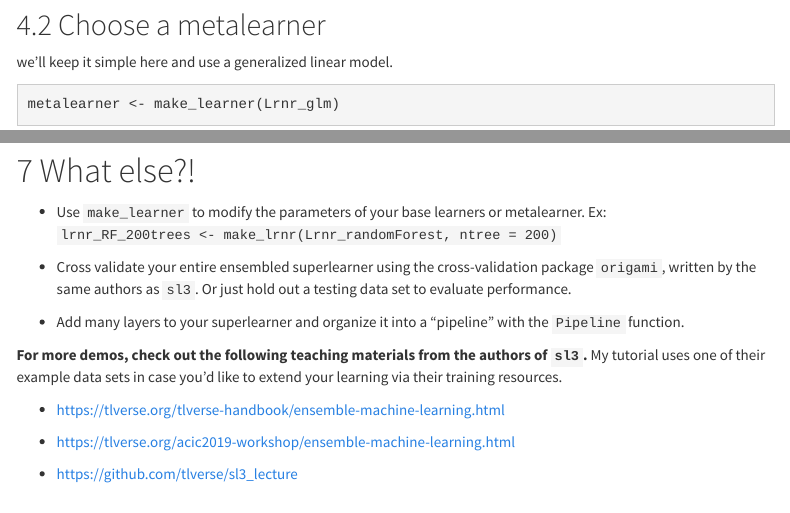
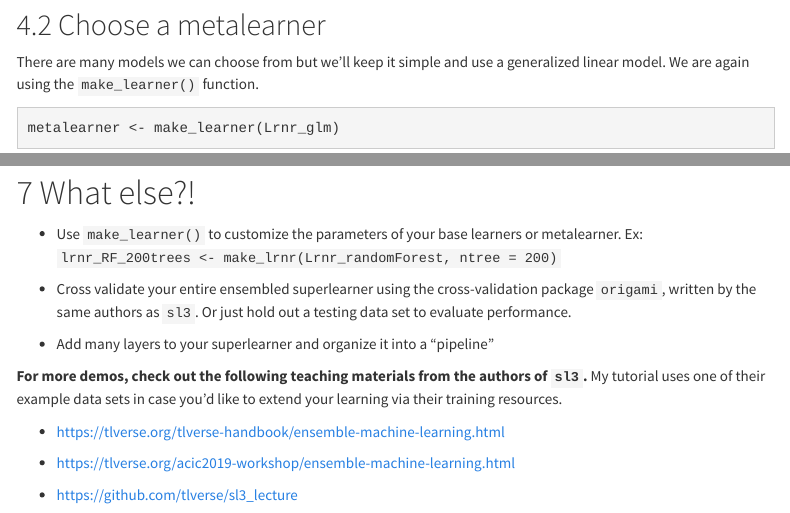
Before and after one commit to kathoffman/sl3-demo, an R Markdown document (sl3_demo.Rmd): the page in a window 1100 px wide, from 2870 px down, and a second part further down, joined at a grey line. Rendered offline with R 4.5, knitr and Pandoc, with nearby package versions; some code elsewhere in the file could not run offline; menus at the side of the page are left out.

Commit message:
Add files via upload

````diff
--- a/sl3_demo.Rmd
+++ b/sl3_demo.Rmd
@@ -117,7 +117,7 @@ stack <- make_learner_stack(
 
 ## Choose a metalearner
 
-we'll keep it simple here and use a generalized linear model.
+There are many models we can choose from but we'll keep it simple and use a generalized linear model. We are again using the `make_learner()` function.
 
 ```{r}
 metalearner <- make_learner(Lrnr_glm)
@@ -162,11 +162,11 @@ sl_fit$predict(washb_task) %>% head()
 
 # What else?!
 
-- Use `make_learner` to modify the parameters of your base learners or metalearner. Ex: `lrnr_RF_200trees <- make_lrnr(Lrnr_randomForest, ntree = 200)`
+- Use `make_learner()` to customize the parameters of your base learners or metalearner. Ex: `lrnr_RF_200trees <- make_lrnr(Lrnr_randomForest, ntree = 200)`
 
 - Cross validate your entire ensembled superlearner using the cross-validation package `origami`, written by the same authors as `sl3`. Or just hold out a testing data set to evaluate performance.
 
-- Add many layers to your superlearner and organize it into a "pipeline" with the `Pipeline` function.
+- Add many layers to your superlearner and organize it into a "pipeline"
 
 **For more demos, check out the following teaching materials from the authors of `sl3`.** My tutorial uses one of their example data sets in case you'd like to extend your learning via their training resources.
 
````
Also changed, not shown: sl3_demo.html (added).
